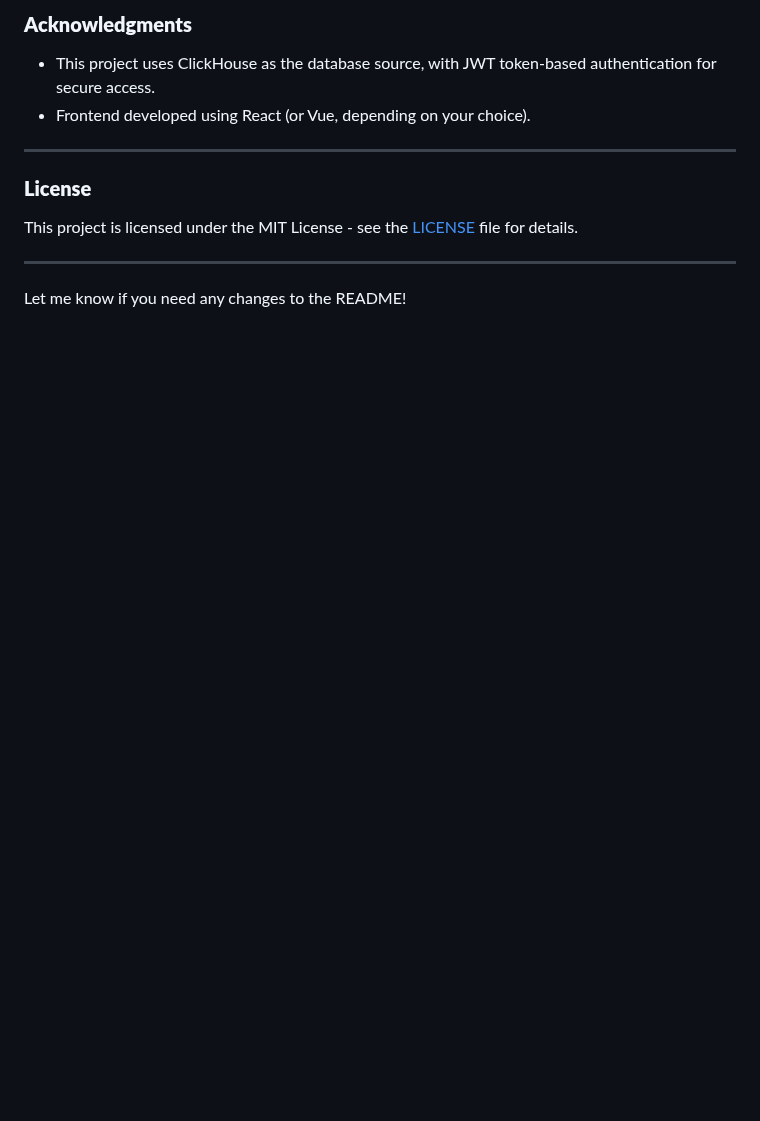
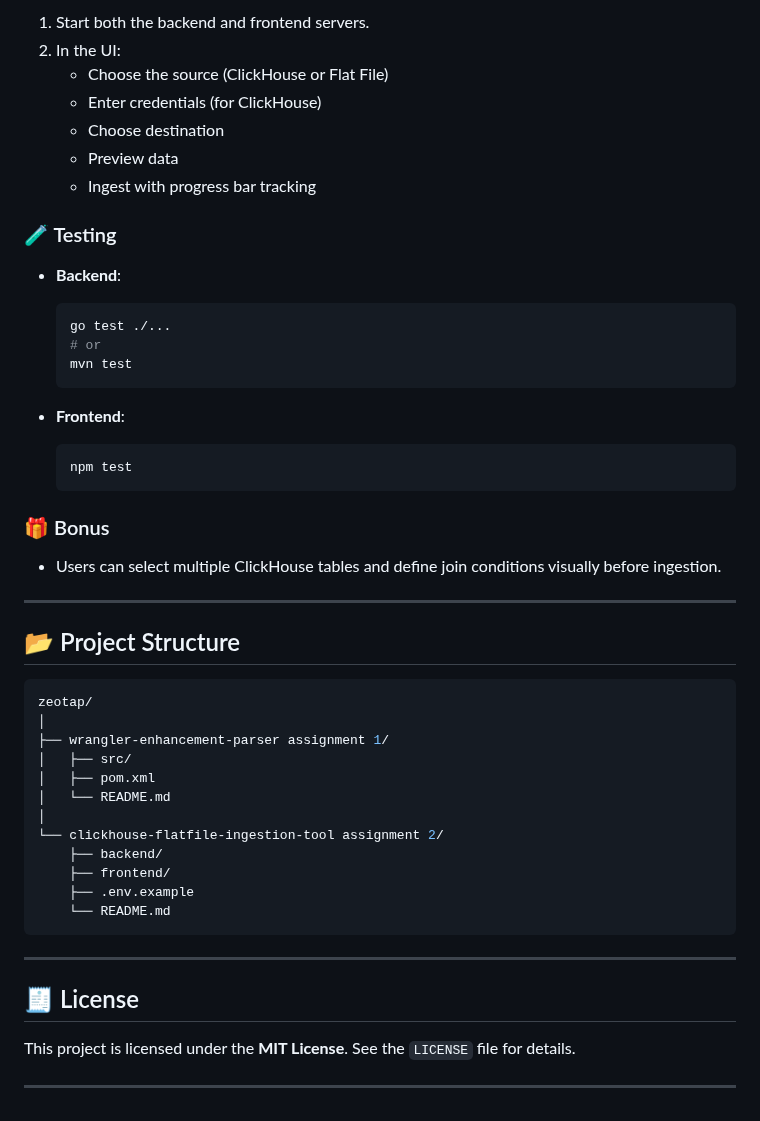
Before and after one commit to vineelach7/zeotap, a Markdown page: README.md, the part around one of its changes. GitHub-like rendering; blank space fills up the shorter version.

````diff
--- a/README.md
+++ b/README.md
@@ -131,13 +120,53 @@ This project implements a web-based tool to facilitate bidirectional data ingest
 
-### **Acknowledgments**
-- This project uses ClickHouse as the database source, with JWT token-based authentication for secure access.
-- Frontend developed using React (or Vue, depending on your choice).
+1. Start both the backend and frontend servers.
+2. In the UI:
+   - Choose the source (ClickHouse or Flat File)
+   - Enter credentials (for ClickHouse)
+   - Choose destination
+   - Preview data
+   - Ingest with progress bar tracking
+
+### 🧪 Testing
+
+- **Backend**:
+  ```bash
+  go test ./...
+  # or
+  mvn test
+  ```
+
+- **Frontend**:
+  ```bash
+  npm test
+  ```
+
+### 🎁 Bonus
+
+- Users can select multiple ClickHouse tables and define join conditions visually before ingestion.
 
 ---
 
-### **License**
-This project is licensed under the MIT License - see the [LICENSE](LICENSE) file for details.
+## 📂 Project Structure
+
+```bash
+zeotap/
+│
+├── wrangler-enhancement-parser assignment 1/
+│   ├── src/
+│   ├── pom.xml
+│   └── README.md
+│
+└── clickhouse-flatfile-ingestion-tool assignment 2/
+    ├── backend/
+    ├── frontend/
+    ├── .env.example
+    └── README.md
+```
 
 ---
 
-Let me know if you need any changes to the README!
+## 🧾 License
+
+This project is licensed under the **MIT License**. See the `LICENSE` file for details.
+
+---
````
Also changed, not shown: other parts of README.md (+85 -96 lines).
